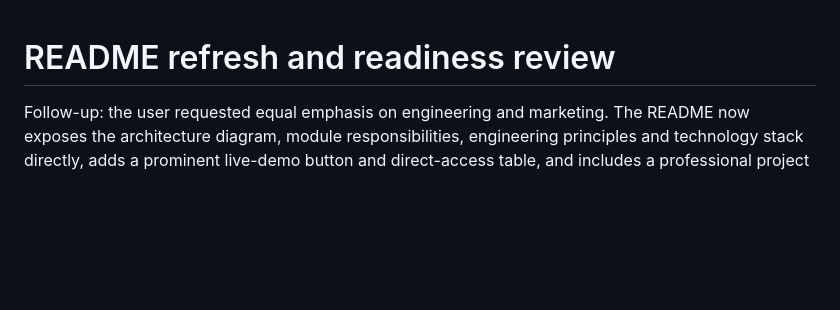
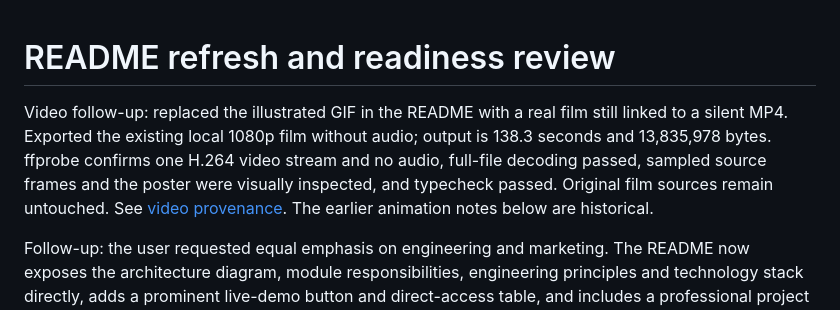
Before and after one commit to aaliusama/second-eye, a Markdown page: docs/README_REVIEW.md, the part around the change. Rendered like a GitHub page; blank space fills up the shorter version.

```diff
--- a/docs/README_REVIEW.md
+++ b/docs/README_REVIEW.md
@@ -1,4 +1,6 @@
 # README refresh and readiness review
+
+Video follow-up: replaced the illustrated GIF in the README with a real film still linked to a silent MP4. Exported the existing local 1080p film without audio; output is 138.3 seconds and 13,835,978 bytes. ffprobe confirms one H.264 video stream and no audio, full-file decoding passed, sampled source frames and the poster were visually inspected, and typecheck passed. Original film sources remain untouched. See [video provenance](assets/readme/VIDEO.md). The earlier animation notes below are historical.
 
 Follow-up: the user requested equal emphasis on engineering and marketing. The README now exposes the architecture diagram, module responsibilities, engineering principles and technology stack directly, adds a prominent live-demo button and direct-access table, and includes a professional project overview. Local links, section anchors and typecheck passed. The web tool could not access the hosted URL; uptime was not verified. This follow-up supersedes the disclosure-layout description below.
 
```
Also changed, not shown: README.md (+6 -2 lines), docs/assets/readme/product-film-poster.jpg (added), 2 other files.
